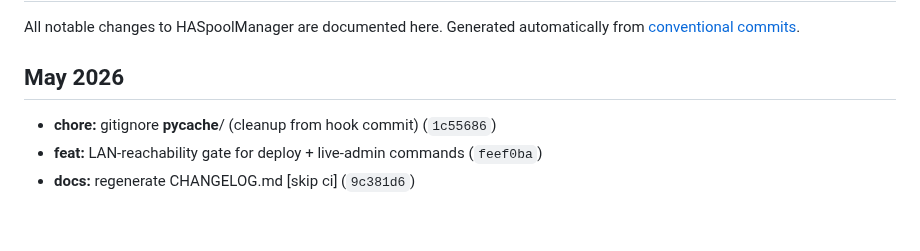
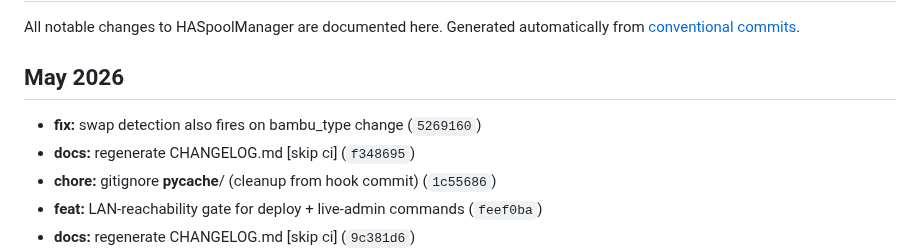
Before and after one commit to kbarthei/HASpoolManager, a Markdown page: CHANGELOG.md, the part around the change. GitHub-like rendering; blank space fills up the shorter version.

Commit message:
docs: regenerate CHANGELOG.md [skip ci]

```diff
--- a/CHANGELOG.md
+++ b/CHANGELOG.md
@@ -6,6 +6,8 @@ Generated automatically from [conventional commits](https://www.conventionalcomm
 
 ## May 2026
 
+- **fix:** swap detection also fires on bambu_type change (`5269160`)
+- **docs:** regenerate CHANGELOG.md [skip ci] (`f348695`)
 - **chore:** gitignore __pycache__/ (cleanup from hook commit) (`1c55686`)
 - **feat:** LAN-reachability gate for deploy + live-admin commands (`feef0ba`)
 - **docs:** regenerate CHANGELOG.md [skip ci] (`9c381d6`)
```
